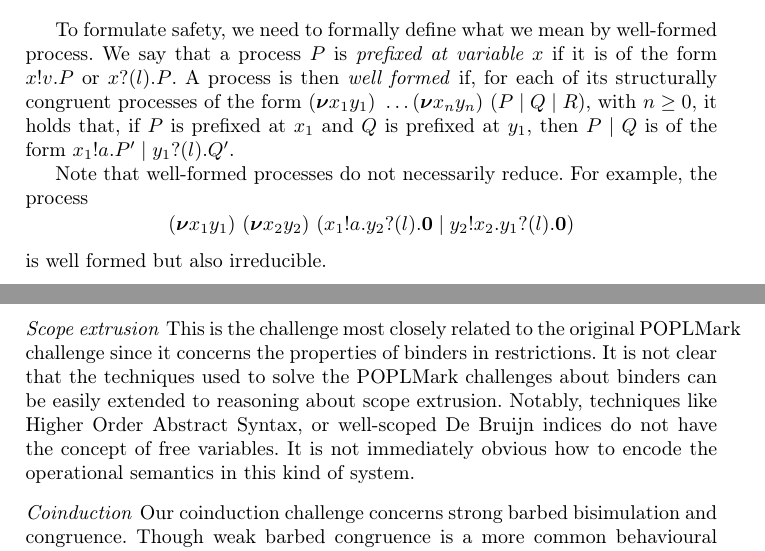
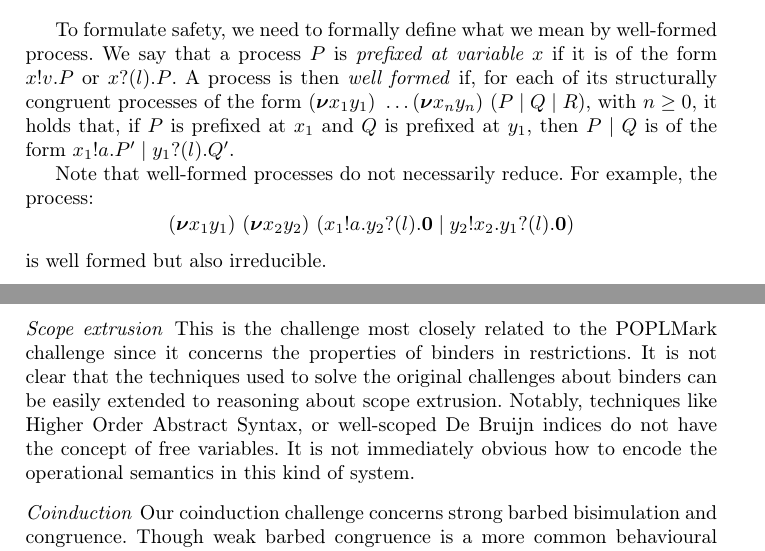
Before and after one commit to concurrentbenchmark/concurrentbenchmark, a LaTeX paper (paper/paper.tex): two parts of pages 7 and 14 of 29, joined at a grey line, cut so that both start at the same text. Compiled offline with pdfLaTeX.

Commit message:
minor fixes

```diff
--- a/paper/paper.tex
+++ b/paper/paper.tex
@@ -910,9 +910,9 @@ the challenge more difficult and less focused on the linear
 aspects.
 
 \paragraph{Scope extrusion}
-This is the challenge most closely related to the original POPLMark
+This is the challenge most closely related to the POPLMark
 challenge since it concerns the properties of binders in restrictions.
-It is not clear that the techniques used to solve the POPLMark challenges about binders can be easily extended to reasoning about scope extrusion.
+It is not clear that the techniques used to solve the original challenges about binders can be easily extended to reasoning about scope extrusion.
 Notably, techniques like Higher Order Abstract Syntax, or well-scoped
 De\ Bruijn indices do not have the concept of free variables. It is
 not immediately obvious how to encode the operational semantics in
```
Also changed, not shown: paper/paper.tex (2 more changed lines).
